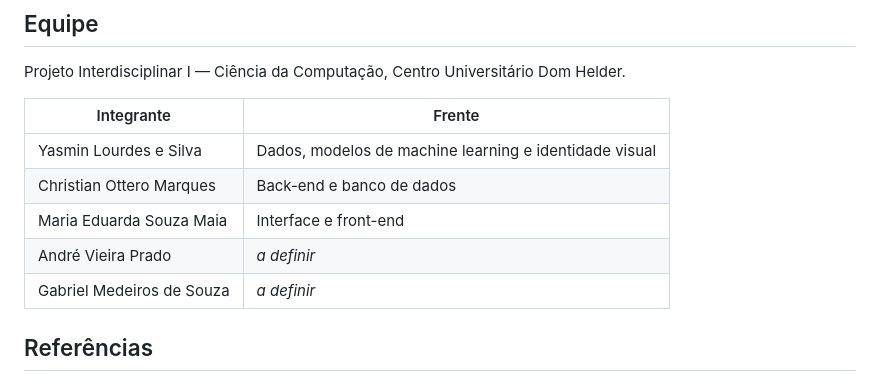
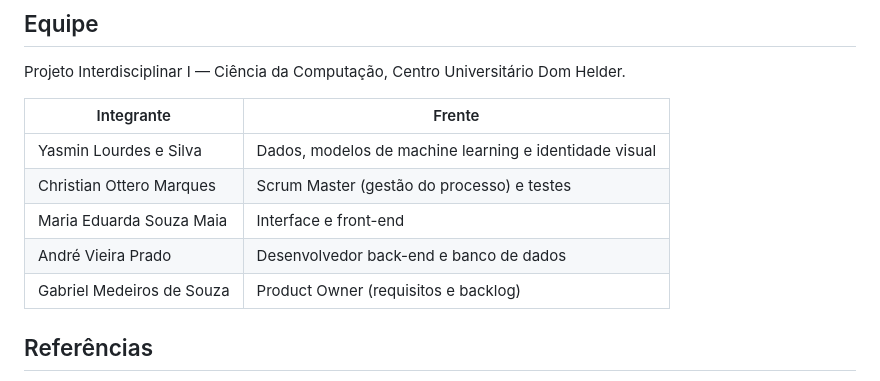
Before and after one commit to nimsayrosie/Bionalya-Plataform, a Markdown page: README.md, the part around the change. GitHub-like rendering.

Commit message:
Update team roles in README

```diff
--- a/README.md
+++ b/README.md
@@ -137,10 +137,10 @@ Projeto Interdisciplinar I — Ciência da Computação, Centro Universitário D
 | Integrante | Frente |
 |---|---|
 | Yasmin Lourdes e Silva | Dados, modelos de machine learning e identidade visual |
-| Christian Ottero Marques | Back-end e banco de dados |
+| Christian Ottero Marques | Scrum Master (gestão do processo) e testes |
 | Maria Eduarda Souza Maia | Interface e front-end |
-| André Vieira Prado | _a definir_ |
-| Gabriel Medeiros de Souza | _a definir_ |
+| André Vieira Prado | Desenvolvedor back-end e banco de dados |
+| Gabriel Medeiros de Souza | Product Owner (requisitos e backlog) |
 
 ## Referências
 
```
